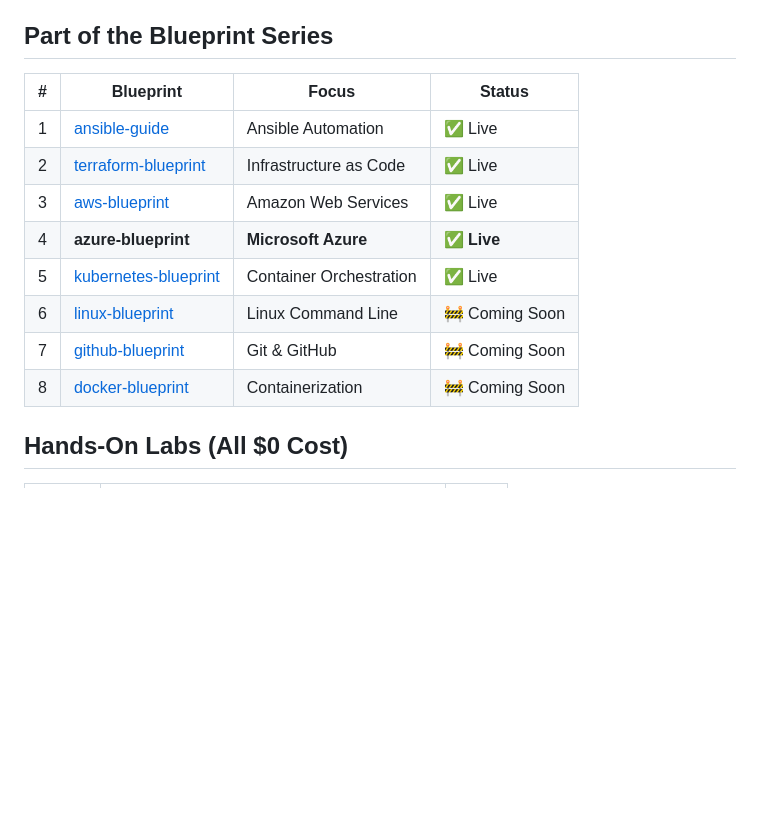
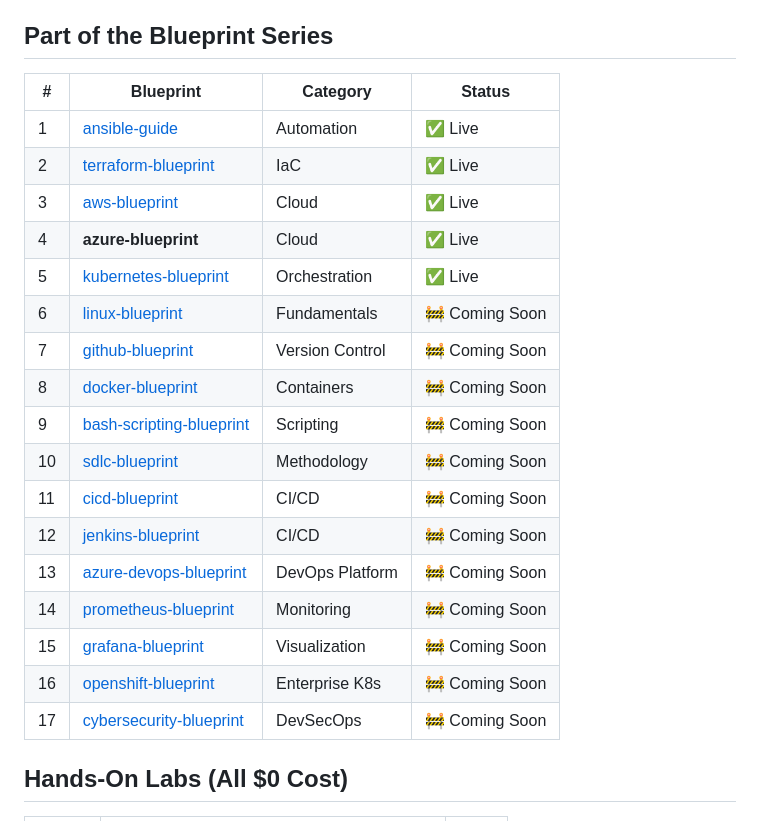
Before and after one commit to nkydigitech/azure-blueprint, a Markdown page: README.md, the part around the change. Rendered like a GitHub page; blank space fills up the shorter version.

Commit message:
Update blueprint series table to 17 repos

```diff
--- a/README.md
+++ b/README.md
@@ -78,16 +78,25 @@ Start Here → Fundamentals → Architecture → Networking → Compute → Stor
 
 ## Part of the Blueprint Series
 
-| # | Blueprint | Focus | Status |
-|---|-----------|-------|--------|
-| 1 | [ansible-guide](https://github.com/nkydigitech/ansible-guide) | Ansible Automation | ✅ Live |
-| 2 | [terraform-blueprint](https://github.com/nkydigitech/terraform-blueprint) | Infrastructure as Code | ✅ Live |
-| 3 | [aws-blueprint](https://github.com/nkydigitech/aws-blueprint) | Amazon Web Services | ✅ Live |
-| 4 | **azure-blueprint** | **Microsoft Azure** | **✅ Live** |
-| 5 | [kubernetes-blueprint](https://github.com/nkydigitech/kubernetes-blueprint) | Container Orchestration | ✅ Live |
-| 6 | [linux-blueprint](https://github.com/nkydigitech/linux-blueprint) | Linux Command Line | 🚧 Coming Soon |
-| 7 | [github-blueprint](https://github.com/nkydigitech/github-blueprint) | Git & GitHub | 🚧 Coming Soon |
-| 8 | [docker-blueprint](https://github.com/nkydigitech/docker-blueprint) | Containerization | 🚧 Coming Soon |
+| # | Blueprint | Category | Status |
+|---|-----------|----------|--------|
+| 1 | [ansible-guide](https://github.com/nkydigitech/ansible-guide) | Automation | ✅ Live |
+| 2 | [terraform-blueprint](https://github.com/nkydigitech/terraform-blueprint) | IaC | ✅ Live |
+| 3 | [aws-blueprint](https://github.com/nkydigitech/aws-blueprint) | Cloud | ✅ Live |
+| 4 | **azure-blueprint** | Cloud | ✅ Live |
+| 5 | [kubernetes-blueprint](https://github.com/nkydigitech/kubernetes-blueprint) | Orchestration | ✅ Live |
+| 6 | [linux-blueprint](https://github.com/nkydigitech/linux-blueprint) | Fundamentals | 🚧 Coming Soon |
+| 7 | [github-blueprint](https://github.com/nkydigitech/github-blueprint) | Version Control | 🚧 Coming Soon |
+| 8 | [docker-blueprint](https://github.com/nkydigitech/docker-blueprint) | Containers | 🚧 Coming Soon |
+| 9 | [bash-scripting-blueprint](https://github.com/nkydigitech/bash-scripting-blueprint) | Scripting | 🚧 Coming Soon |
+| 10 | [sdlc-blueprint](https://github.com/nkydigitech/sdlc-blueprint) | Methodology | 🚧 Coming Soon |
+| 11 | [cicd-blueprint](https://github.com/nkydigitech/cicd-blueprint) | CI/CD | 🚧 Coming Soon |
+| 12 | [jenkins-blueprint](https://github.com/nkydigitech/jenkins-blueprint) | CI/CD | 🚧 Coming Soon |
+| 13 | [azure-devops-blueprint](https://github.com/nkydigitech/azure-devops-blueprint) | DevOps Platform | 🚧 Coming Soon |
+| 14 | [prometheus-blueprint](https://github.com/nkydigitech/prometheus-blueprint) | Monitoring | 🚧 Coming Soon |
+| 15 | [grafana-blueprint](https://github.com/nkydigitech/grafana-blueprint) | Visualization | 🚧 Coming Soon |
+| 16 | [openshift-blueprint](https://github.com/nkydigitech/openshift-blueprint) | Enterprise K8s | 🚧 Coming Soon |
+| 17 | [cybersecurity-blueprint](https://github.com/nkydigitech/cybersecurity-blueprint) | DevSecOps | 🚧 Coming Soon |
 
 ## Hands-On Labs (All $0 Cost)
 
```
